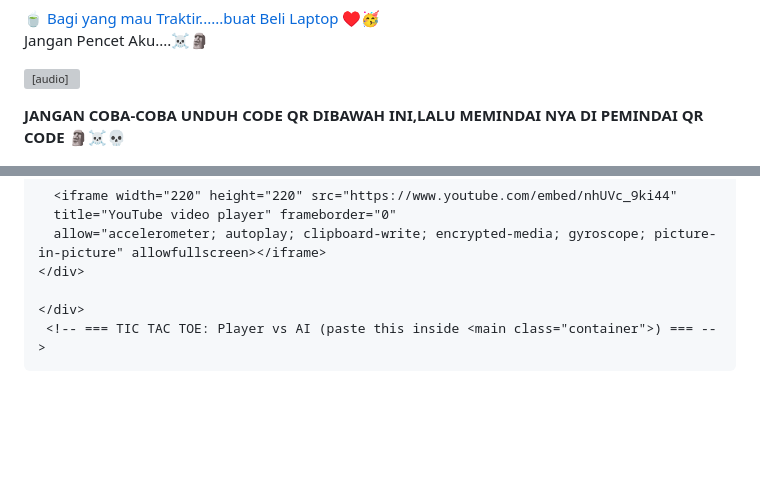
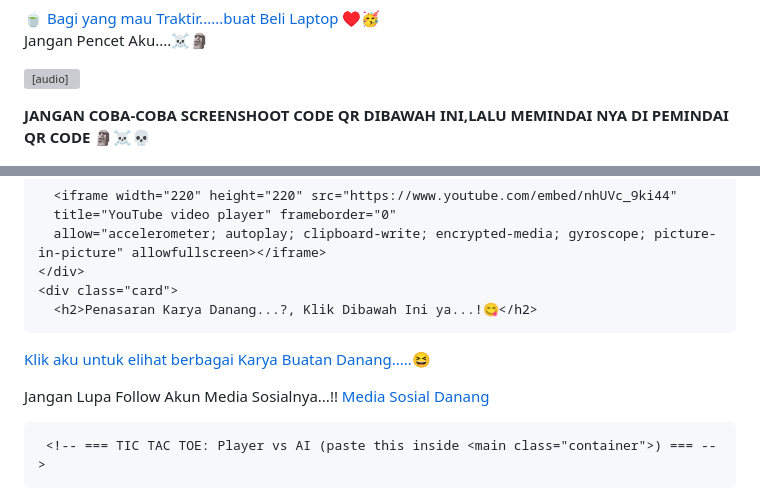
Before and after one commit to LeafZuya/Web_Pertama_Ku, a Markdown page: README.md, 2 parts joined by grey strips. GitHub-like rendering; blank space fills up the shorter version; grey boxes are pictures that could not be loaded.

```diff
--- a/README.md
+++ b/README.md
@@ -233,7 +234,7 @@
     audio.play();
   }
 </script>
-<b>JANGAN COBA-COBA UNDUH CODE QR DIBAWAH INI,LALU MEMINDAI NYA DI PEMINDAI QR CODE 🗿☠️💀</b>
+<b>JANGAN COBA-COBA SCREENSHOOT CODE QR DIBAWAH INI,LALU MEMINDAI NYA DI PEMINDAI QR CODE 🗿☠️💀</b>
 
 <img src="Idiot.jpg" alt="Gambar Karya" width="200" height="200">
 
@@ -258,8 +259,15 @@
       title="YouTube video player" frameborder="0"
       allow="accelerometer; autoplay; clipboard-write; encrypted-media; gyroscope; picture-in-picture" allowfullscreen></iframe>
     </div>
+    <div class="card">
+      <h2>Penasaran Karya Danang...?, Klik Dibawah Ini ya...!😋</h2>
 
+   <a href="https://leafzuya.github.io/Khusus_Danang/">Klik aku untuk elihat berbagai Karya Buatan Danang.....😆</a>
+
+   Jangan Lupa Follow Akun Media Sosialnya...!!
+  <a href="https://tiktok.com/@zainaki_and_hoshino">Media Sosial Danang </a>
     </div>
+
      <!-- === TIC TAC TOE: Player vs AI (paste this inside <main class="container">) === -->
 <div class="card" id="ttt-card">
   <h2>🎯 Tic-Tac-Toe — Player vs AI</h2>
```
Also changed, not shown: other parts of README.md (+1 -0 lines).
